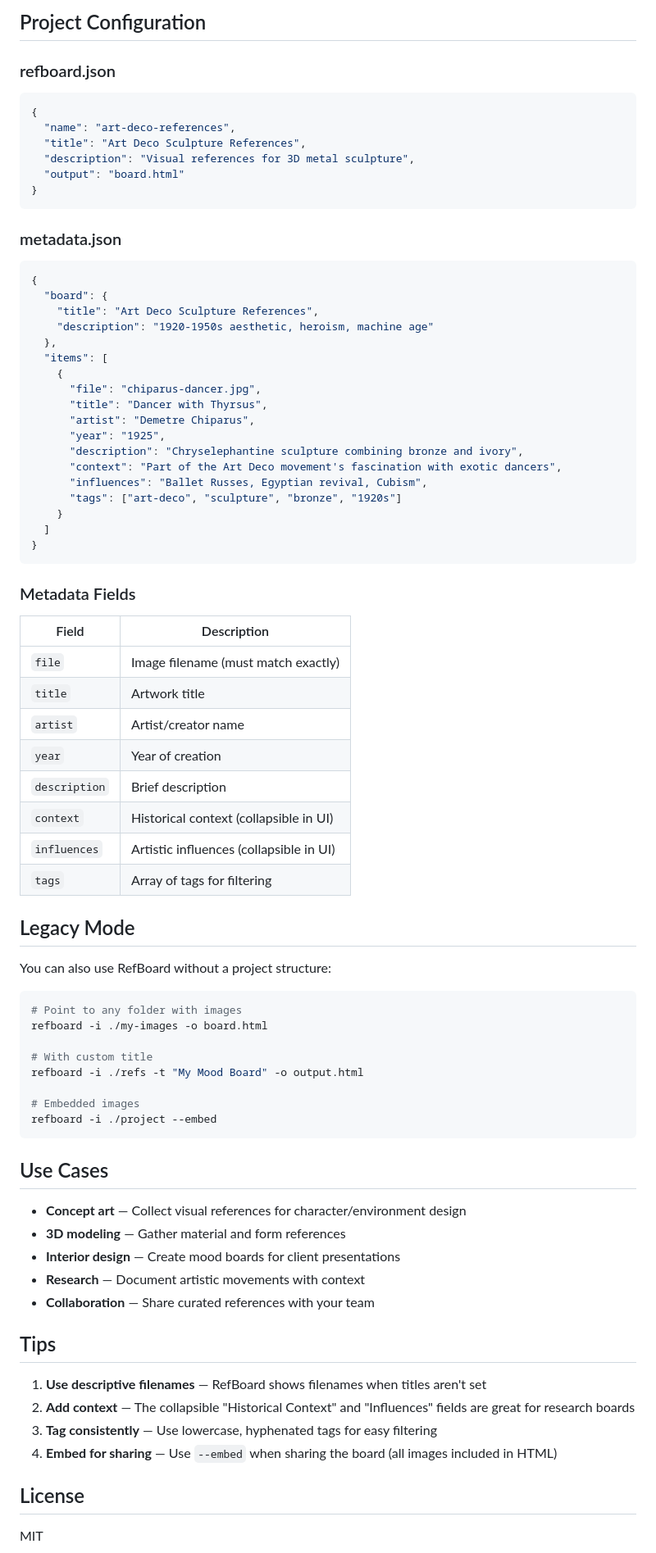
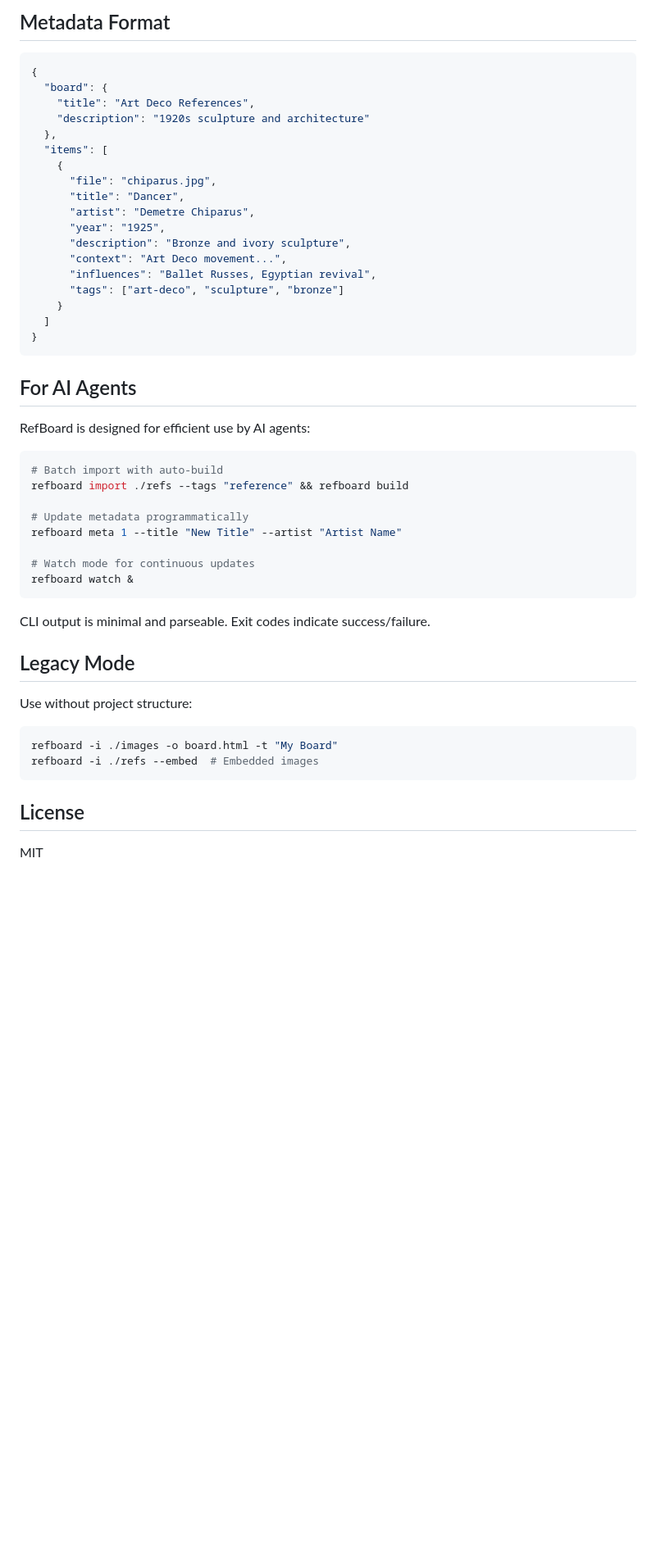
Before and after one commit to yedianyang/refboard, a Markdown page: README.md, the part around one of its changes. Shown at 82% size. Drawn GitHub-style; blank space fills up the shorter version.

Commit message:
Update README with new features and AI agent usage

````diff
--- a/README.md
+++ b/README.md
@@ -75,81 +86,51 @@ Options:
-## Project Configuration
-
-### refboard.json
-
-```json
-{
-  "name": "art-deco-references",
-  "title": "Art Deco Sculpture References",
-  "description": "Visual references for 3D metal sculpture",
-  "output": "board.html"
-}
-```
-
-### metadata.json
+## Metadata Format
 
 ```json
 {
   "board": {
-    "title": "Art Deco Sculpture References",
-    "description": "1920-1950s aesthetic, heroism, machine age"
+    "title": "Art Deco References",
+    "description": "1920s sculpture and architecture"
   },
   "items": [
     {
-      "file": "chiparus-dancer.jpg",
-      "title": "Dancer with Thyrsus",
+      "file": "chiparus.jpg",
+      "title": "Dancer",
       "artist": "Demetre Chiparus",
       "year": "1925",
-      "description": "Chryselephantine sculpture combining bronze and ivory",
-      "context": "Part of the Art Deco movement's fascination with exotic dancers",
-      "influences": "Ballet Russes, Egyptian revival, Cubism",
-      "tags": ["art-deco", "sculpture", "bronze", "1920s"]
+      "description": "Bronze and ivory sculpture",
+      "context": "Art Deco movement...",
+      "influences": "Ballet Russes, Egyptian revival",
+      "tags": ["art-deco", "sculpture", "bronze"]
     }
   ]
 }
 ```
 
-### Metadata Fields
+## For AI Agents
 
-| Field | Description |
-|-------|-------------|
-| `file` | Image filename (must match exactly) |
-| `title` | Artwork title |
-| `artist` | Artist/creator name |
-| `year` | Year of creation |
-| `description` | Brief description |
-| `context` | Historical context (collapsible in UI) |
-| `influences` | Artistic influences (collapsible in UI) |
-| `tags` | Array of tags for filtering |
+RefBoard is designed for efficient use by AI agents:
+
+```bash
+# Batch import with auto-build
+refboard import ./refs --tags "reference" && refboard build
+
+# Update metadata programmatically
+refboard meta 1 --title "New Title" --artist "Artist Name"
+
+# Watch mode for continuous updates
+refboard watch &
+```
+
+CLI output is minimal and parseable. Exit codes indicate success/failure.
 
 ## Legacy Mode
 
-You can also use RefBoard without a project structure:
+Use without project structure:
 
 ```bash
-# Point to any folder with images
-refboard -i ./my-images -o board.html
-
-# With custom title
-refboard -i ./refs -t "My Mood Board" -o output.html
-
-# Embedded images
-refboard -i ./project --embed
+refboard -i ./images -o board.html -t "My Board"
+refboard -i ./refs --embed  # Embedded images
 ```
-
-## Use Cases
-
-- **Concept art** — Collect visual references for character/environment design
-- **3D modeling** — Gather material and form references
-- **Interior design** — Create mood boards for client presentations
-- **Research** — Document artistic movements with context
-- **Collaboration** — Share curated references with your team
-
-## Tips
-
-1. **Use descriptive filenames** — RefBoard shows filenames when titles aren't set
-2. **Add context** — The collapsible "Historical Context" and "Influences" fields are great for research boards
-3. **Tag consistently** — Use lowercase, hyphenated tags for easy filtering
-4. **Embed for sharing** — Use `--embed` when sharing the board (all images included in HTML)
 
 ## License
 
````
Also changed, not shown: other parts of README.md (+55 -48 lines).
